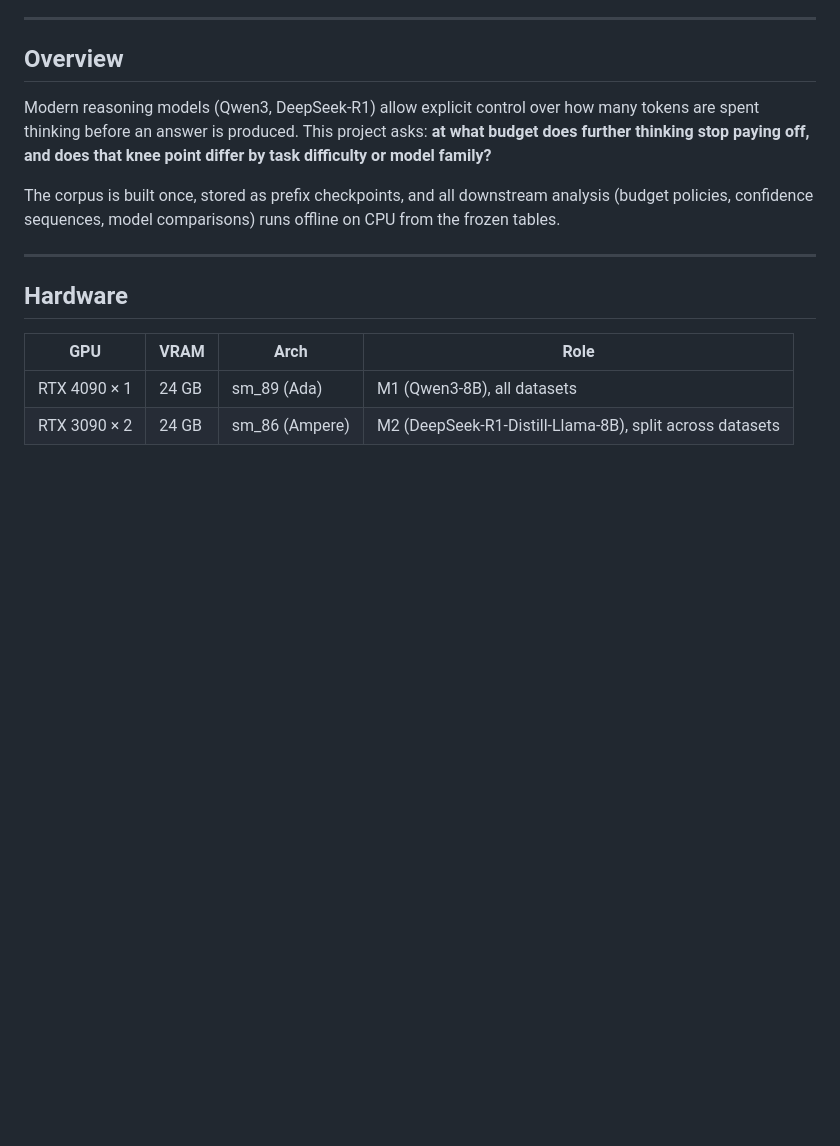
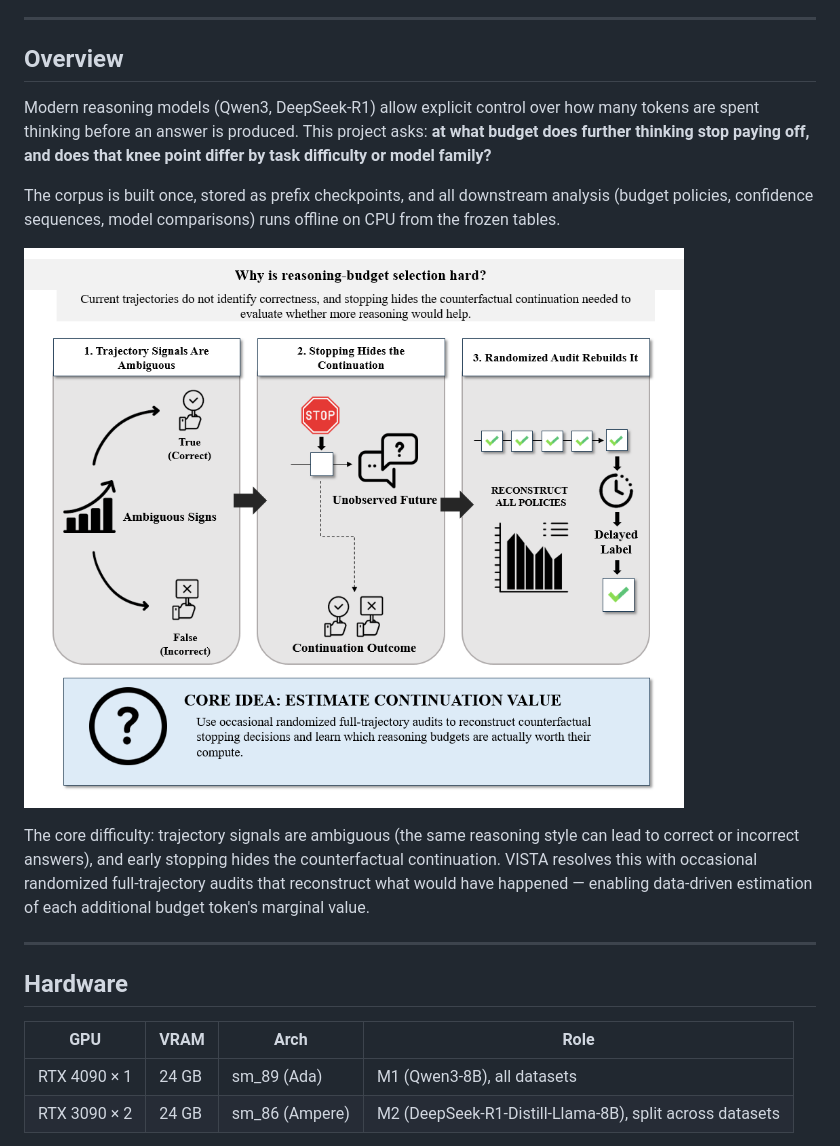
Before and after one commit to kong276818/VISTA-Value-Informed-Sequential-Test-time-Allocation, a Markdown page: README.md, the part around the change. Rendered like a GitHub page; blank space fills up the shorter version.

Commit message:
docs(readme): embed overview figure (img1.png)

```diff
--- a/README.md
+++ b/README.md
@@ -10,6 +10,10 @@ We generate checkpoint prefixes at each budget level, teacher-force the answer c
 Modern reasoning models (Qwen3, DeepSeek-R1) allow explicit control over how many tokens are spent thinking before an answer is produced. This project asks: **at what budget does further thinking stop paying off, and does that knee point differ by task difficulty or model family?**
 
 The corpus is built once, stored as prefix checkpoints, and all downstream analysis (budget policies, confidence sequences, model comparisons) runs offline on CPU from the frozen tables.
+
+![Why is reasoning-budget selection hard?](img/img1.png)
+
+The core difficulty: trajectory signals are ambiguous (the same reasoning style can lead to correct or incorrect answers), and early stopping hides the counterfactual continuation. VISTA resolves this with occasional randomized full-trajectory audits that reconstruct what would have happened — enabling data-driven estimation of each additional budget token's marginal value.
 
 ---
 
```
